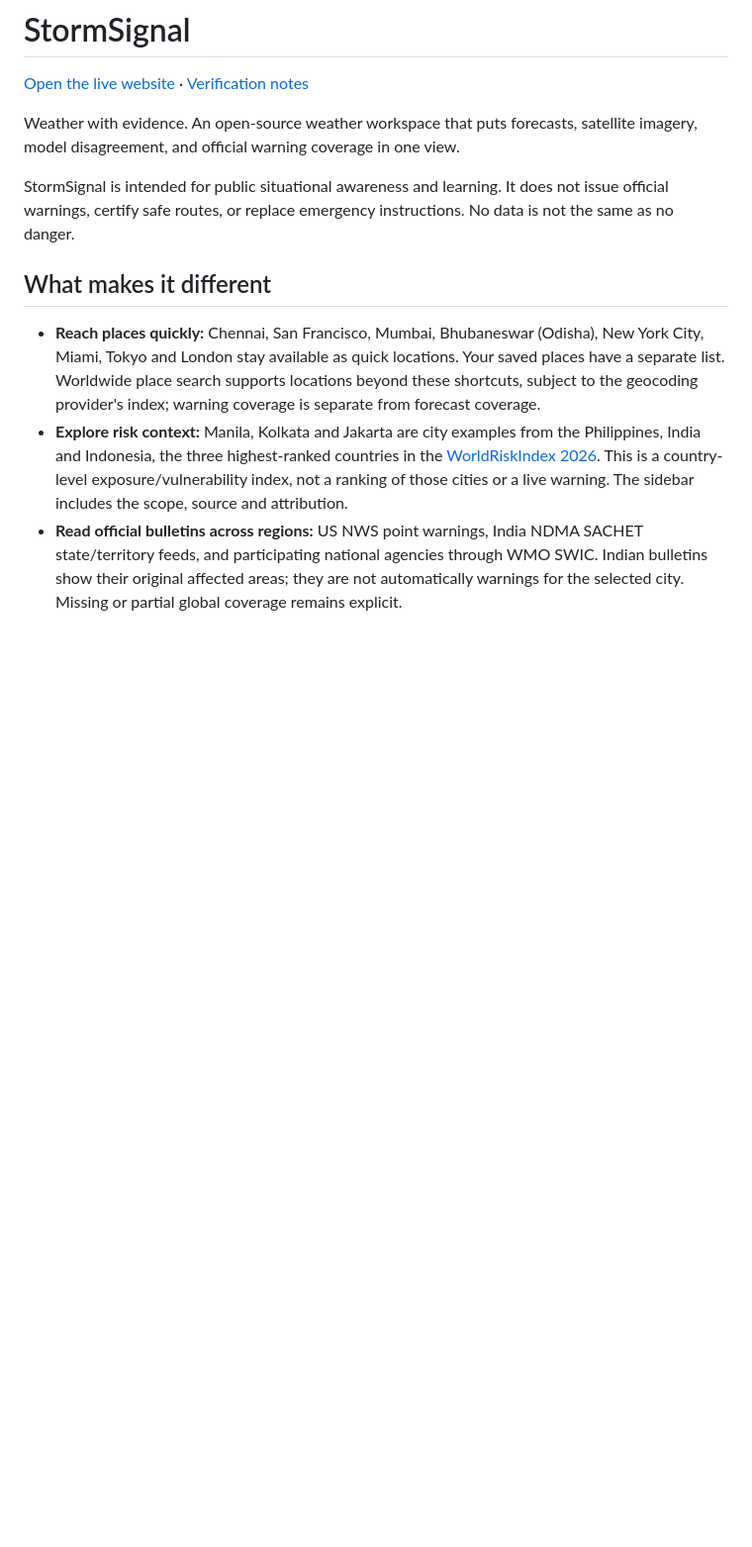
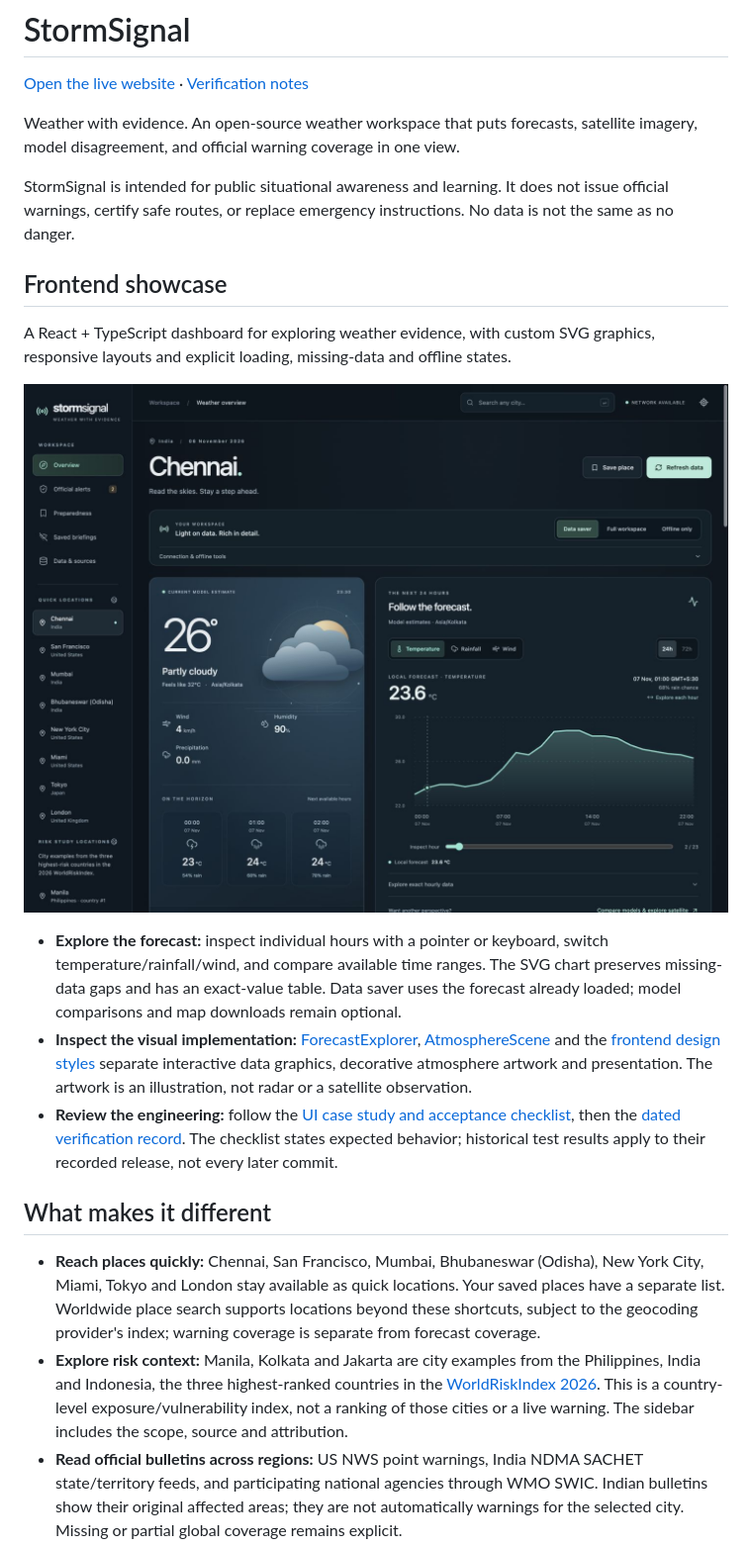
Before and after one commit to TARUNTEjjjj/stormsignal, a Markdown page: README.md, the part around the change. Shown at 99% size. Drawn GitHub-style; pictures changed too: docs/images/dashboard-desktop.jpg (added); blank space fills up the shorter version.

Commit message:
Build an interactive forecast explorer and atmospheric React dashboard

```diff
--- a/README.md
+++ b/README.md
@@ -5,6 +5,16 @@
 Weather with evidence. An open-source weather workspace that puts forecasts, satellite imagery, model disagreement, and official warning coverage in one view.
 
 StormSignal is intended for public situational awareness and learning. It does not issue official warnings, certify safe routes, or replace emergency instructions. No data is not the same as no danger.
+
+## Frontend showcase
+
+A React + TypeScript dashboard for exploring weather evidence, with custom SVG graphics, responsive layouts and explicit loading, missing-data and offline states.
+
+![StormSignal desktop dashboard with current conditions and the interactive forecast explorer](docs/images/dashboard-desktop.jpg)
+
+- **Explore the forecast:** inspect individual hours with a pointer or keyboard, switch temperature/rainfall/wind, and compare available time ranges. The SVG chart preserves missing-data gaps and has an exact-value table. Data saver uses the forecast already loaded; model comparisons and map downloads remain optional.
+- **Inspect the visual implementation:** [ForecastExplorer](src/components/ForecastExplorer.tsx), [AtmosphereScene](src/components/AtmosphereScene.tsx) and the [frontend design styles](src/frontend-design.css) separate interactive data graphics, decorative atmosphere artwork and presentation. The artwork is an illustration, not radar or a satellite observation.
+- **Review the engineering:** follow the [UI case study and acceptance checklist](docs/ui-case-study.md), then the [dated verification record](docs/verification.md). The checklist states expected behavior; historical test results apply to their recorded release, not every later commit.
 
 ## What makes it different
 
```
Also changed, not shown: docs/ui-case-study.md (added, +66 -0 lines), docs/verification.md (+12 -0 lines), docs/images/dashboard-mobile.jpg (added), 8 other files.
